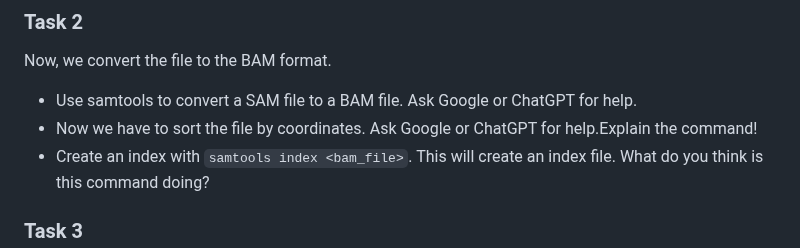
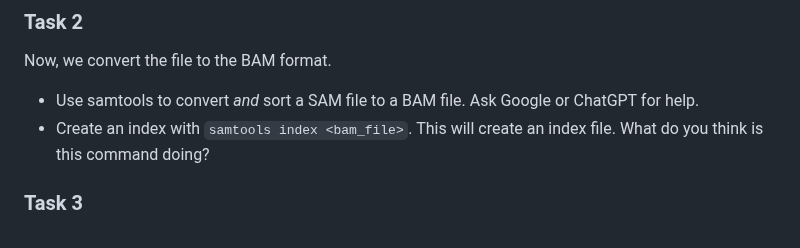
Before and after one commit to genepi/ngs-class, a Markdown page: scripts/exercises.md, the part around the change. Drawn GitHub-style.

```diff
--- a/scripts/exercises.md
+++ b/scripts/exercises.md
@@ -45,8 +45,7 @@ In the first exercise we align data with `bwa mem`:
 
 ### Task 2
 Now, we convert the file to the BAM format.
-* Use samtools to convert a SAM file to a BAM file. Ask Google or ChatGPT for help.
-* Now we have to sort the file by coordinates. Ask Google or ChatGPT for help.Explain the command!
+* Use samtools to convert *and* sort a SAM file to a BAM file. Ask Google or ChatGPT for help.
 * Create an index with `samtools index <bam_file>`. This will  create an index file. What do you think is this command doing?
 
 ### Task 3
```
